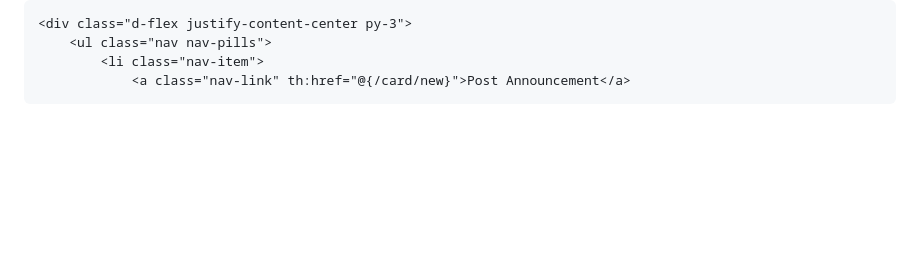
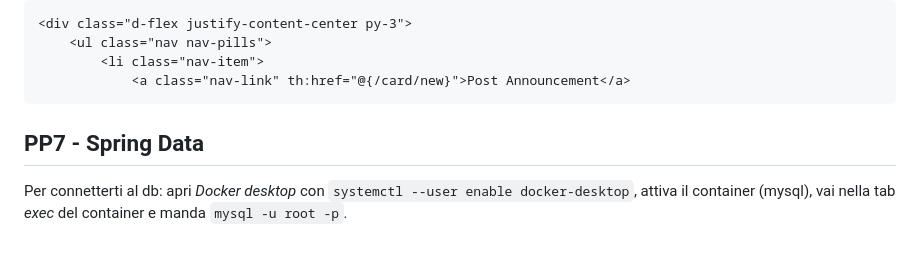
Before and after one commit to paguric/card-sales, a Markdown page: README.md, the part around the change. GitHub-like rendering; blank space fills up the shorter version.

Commit message:
Connessione al db

````diff
--- a/README.md
+++ b/README.md
@@ -229,3 +229,6 @@ In realtà, non c'è nemmeno bisogno del tag *nav*.
         <li class="nav-item">
             <a class="nav-link" th:href="@{/card/new}">Post Announcement</a>
 ```
+
+## PP7 - Spring Data
+Per connetterti al db: apri *Docker desktop* con `systemctl --user enable docker-desktop`, attiva il container (mysql), vai nella tab *exec* del container e manda `mysql -u root -p`.
````
